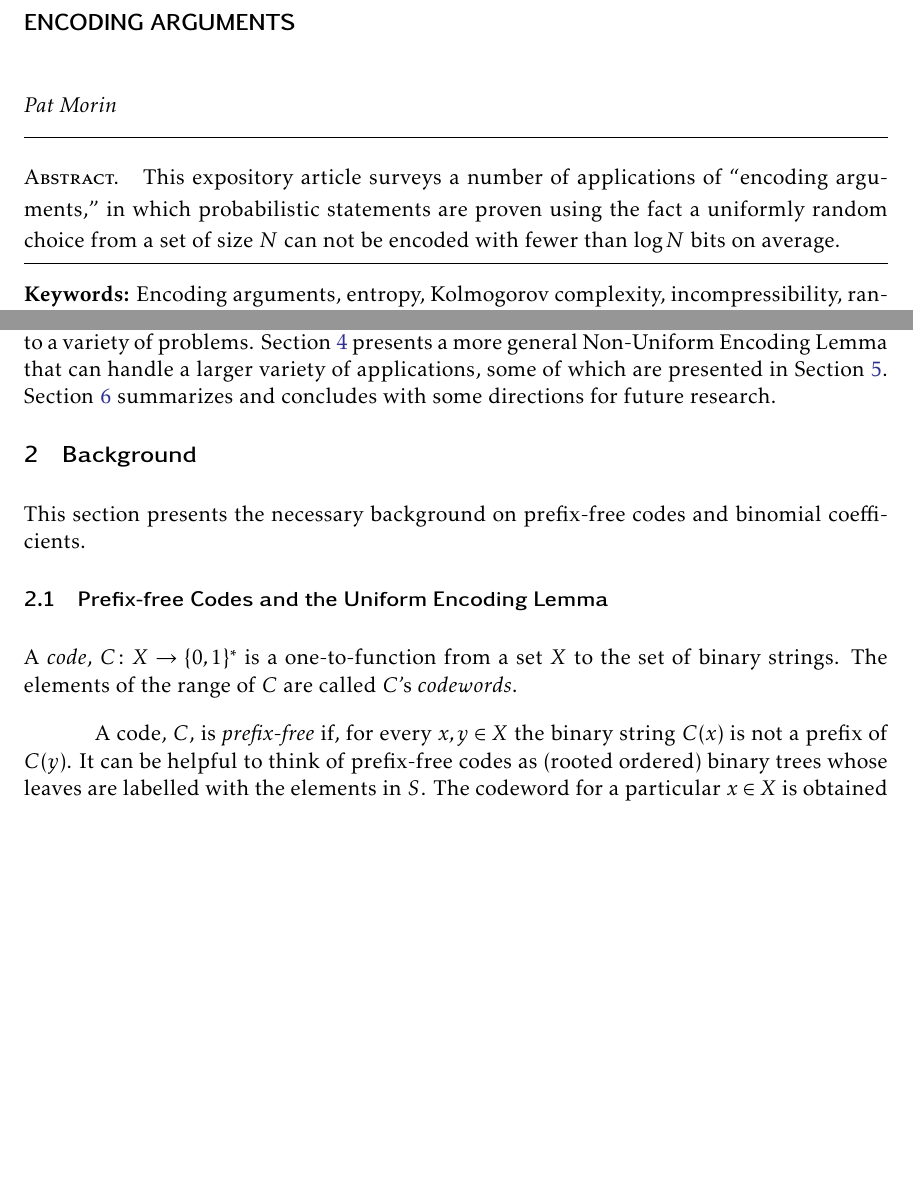
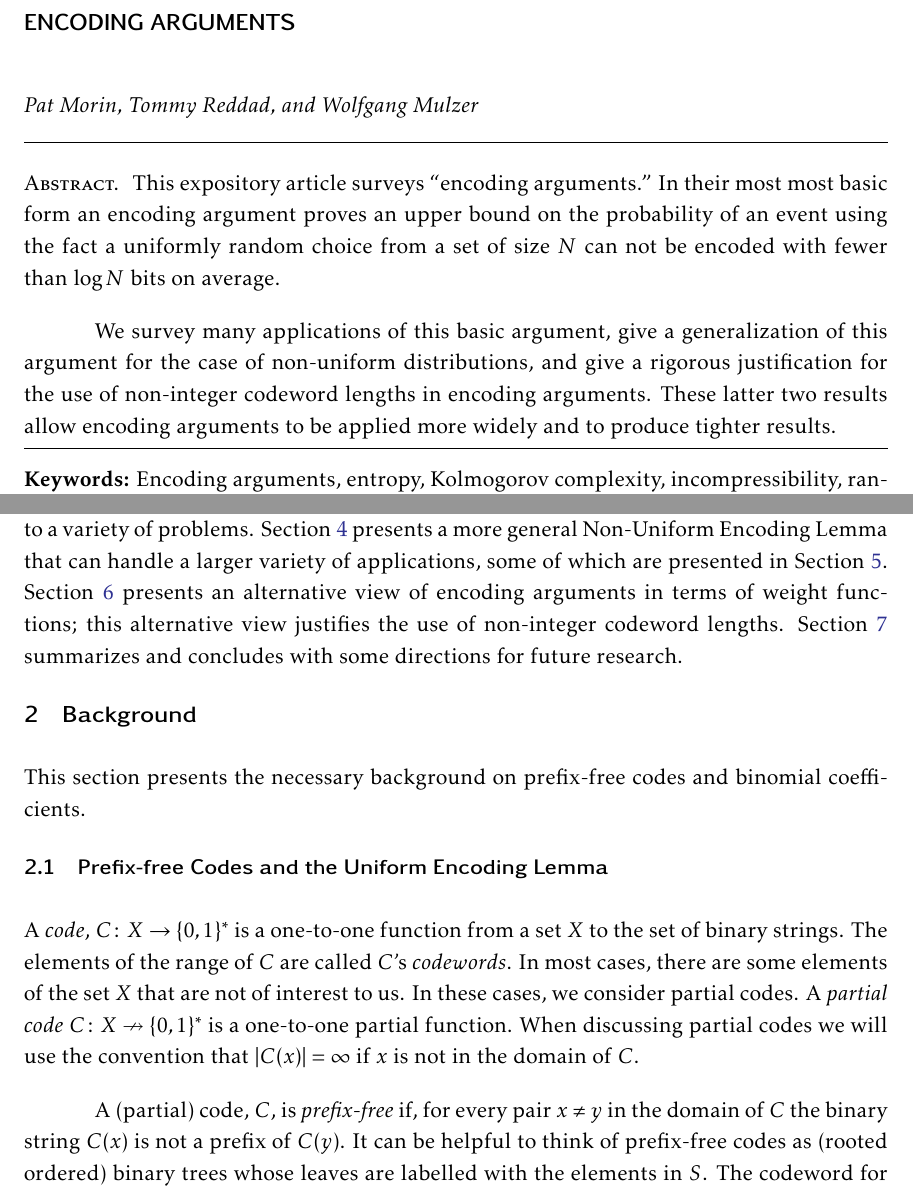
Before and after one commit to patmorin/encoding, a LaTeX document (encoding.tex): two parts of pages 1 and 5 of 25 before the commit and two parts of pages 1 and 5 of 28 after it, joined at a grey line, cut so that both start at the same text, the shorter picture padded with empty space. Compiled offline with pdfLaTeX.

Commit message:
Updated uniform encoding lemma for partial codes

```diff
--- a/encoding.tex
+++ b/encoding.tex
@@ -9,19 +9,25 @@
 %\newcommand{\from}{\colon}
 
 \title{\MakeUppercase{Encoding Arguments}}
-\author{Pat Morin}
+\author{Pat Morin, Tommy Reddad, and Wolfgang Mulzer}
 \date{}
 
 \begin{document}
 \begin{titlepage}
 \maketitle
 
+
 \begin{abstract}
 \setlength{\baselineskip}{15.84pt}
-This expository article surveys a number of applications of ``encoding
-arguments,'' in which probabilistic statements are proven using the fact
-a uniformly random choice from a set of size $N$ can not be encoded with
-fewer than $\log N$ bits on average.
+This expository article surveys ``encoding arguments.'' In their most most
+basic form an encoding argument proves an upper bound on the probability
+of an event using the fact a uniformly random choice from a set of size
+$N$ can not be encoded with fewer than $\log N$ bits on average.
+
+We survey many applications of this basic argument, give a generalization
+of this argument for the case of non-uniform distributions, and give a
+rigorous justification for the use of non-integer codeword lengths in
+encoding arguments.  These latter two results allow encoding arguments to be applied more widely and to produce tighter results.
 \end{abstract}
 
 \keywords{Encoding arguments, entropy, Kolmogorov complexity, incompressibility, random graphs, expanders, \ldots}
@@ -109,8 +115,10 @@ Encoding Lemma}, which is the basis of most of our encoding arguments.
 Lemma to a variety of problems.  \Secref{nuel} presents a more
 general Non-Uniform Encoding Lemma that can handle a larger variety of
 applications, some of which are presented in \secref{applications-ii}.
-\Secref{summary} summarizes and concludes with some directions for
-future research.
+\Secref{weights} presents an alternative view of encoding arguments in
+terms of weight functions; this alternative view justifies the use of
+non-integer codeword lengths.  \Secref{summary} summarizes and concludes
+with some directions for future research.
 
 
 
@@ -121,14 +129,16 @@ This section presents the necessary background on prefix-free codes and binomial
 
 \subsection{Prefix-free Codes and the Uniform Encoding Lemma}
 
-A \emph{code}, $C\from X\to \{0,1\}^*$ is a one-to-function from a set
+A \emph{code}, $C\from X\to \{0,1\}^*$ is a one-to-one function from a set
 $X$ to the set of binary strings.  The elements of the range of $C$ are
-called $C$'s \emph{codewords}.
+called $C$'s \emph{codewords}.  In most cases, there are some elements of
+the set $X$ that are not of interest to us.  In these cases, we consider
+partial codes. A \emph{partial code} $C\from X\nrightarrow \{0,1\}^*$ is
+a one-to-one partial function.  When discussing partial codes we will use
+the convention that $|C(x)|=\infty$ if $x$ is not in the domain of $C$.
 
-A code, $C$, is \emph{prefix-free} if, for every $x,y\in X$ the binary
-string $C(x)$ is not a prefix of $C(y)$.  It can be helpful to think
-of prefix-free codes as (rooted ordered) binary trees whose leaves
-are labelled with the elements in $S$.  The codeword for a particular
-$x\in X$ is obtained by tracing the root-to-leaf path leading to $x$
-and outputting a 0 (respectively, 1) each time this path goes from a
-parent to its left (respectively, right) child. (See \figref{bintree}.)
+A (partial) code, $C$, is \emph{prefix-free} if, for every pair $x\neq y$
+in the domain of $C$ the binary string $C(x)$ is not a prefix of $C(y)$.
+It can be helpful to think of prefix-free codes as (rooted ordered)
+binary trees whose leaves are labelled with the elements in $S$.
+The codeword for a particular $x\in X$ is obtained by tracing the
```
Also changed, not shown: encoding.tex (31 more changed lines).
